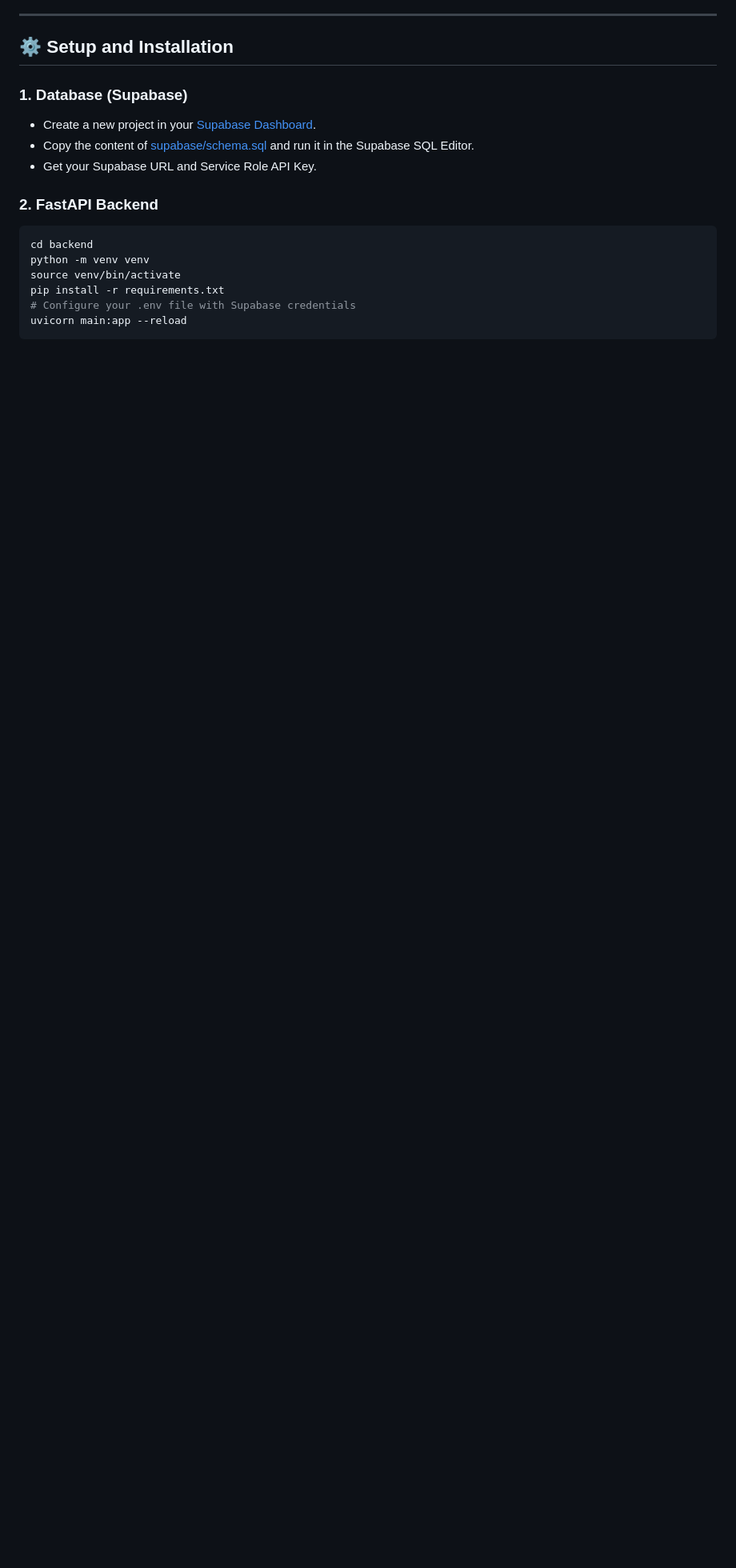
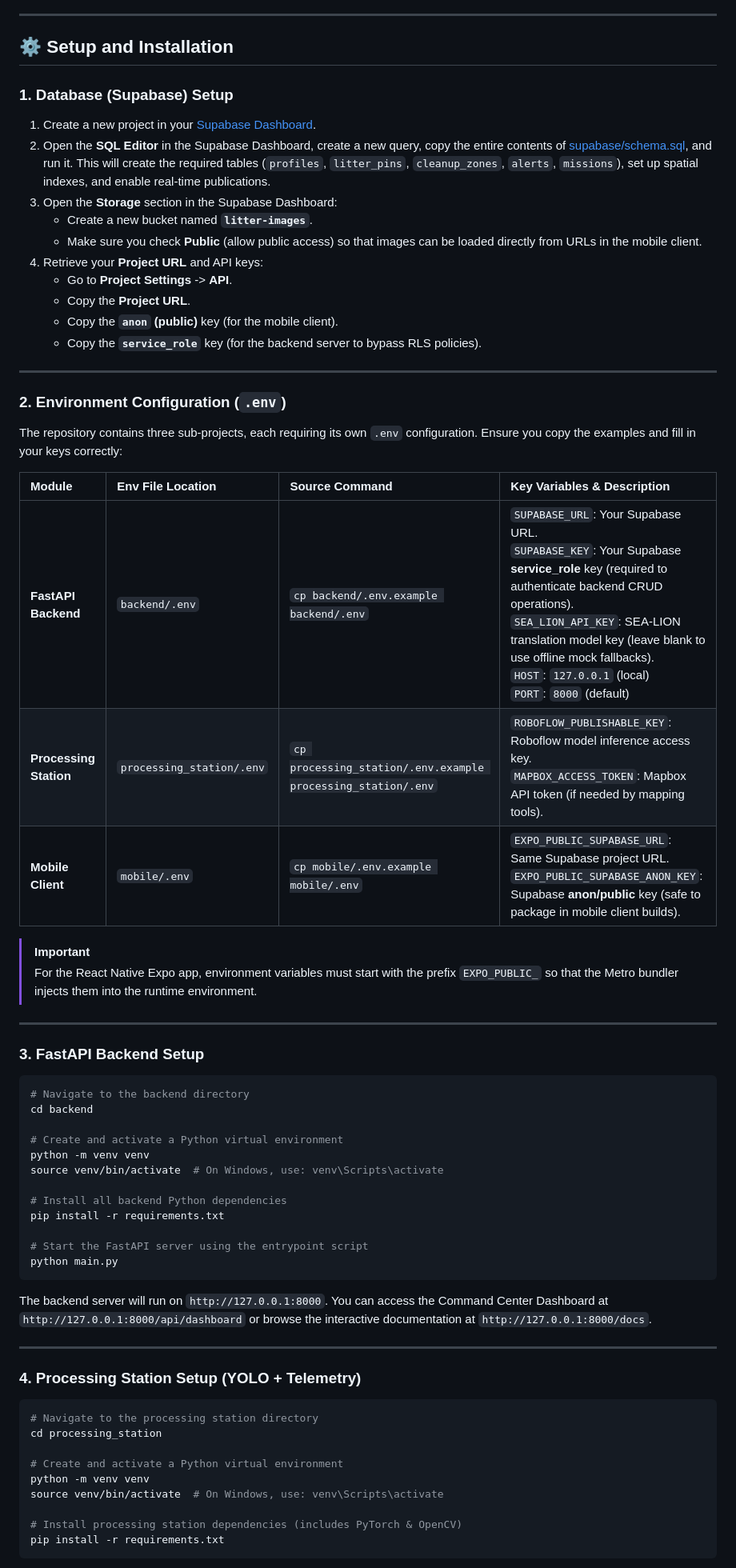
Before and after one commit to MiloGaoGaoGao/AwareGuard-Beach-Clean-Up-Solution, a Markdown page: README.md, the part around one of its changes. Shown at 80% size. GitHub-like rendering; blank space fills up the shorter version.

````diff
--- a/README.md
+++ b/README.md
@@ -75,18 +75,64 @@ graph TD
 
 ## ⚙️ Setup and Installation
 
-### 1. Database (Supabase)
-- Create a new project in your [Supabase Dashboard](https://supabase.com).
-- Copy the content of [supabase/schema.sql](file:///Users/prakash/Desktop/DJI-Flight-Volunteer-App/supabase/schema.sql) and run it in the Supabase SQL Editor.
-- Get your Supabase URL and Service Role API Key.
+### 1. Database (Supabase) Setup
+1. Create a new project in your [Supabase Dashboard](https://supabase.com).
+2. Open the **SQL Editor** in the Supabase Dashboard, create a new query, copy the entire contents of [supabase/schema.sql](file:///Users/prakash/Desktop/DJI-Flight-Volunteer-App/supabase/schema.sql), and run it. This will create the required tables (`profiles`, `litter_pins`, `cleanup_zones`, `alerts`, `missions`), set up spatial indexes, and enable real-time publications.
+3. Open the **Storage** section in the Supabase Dashboard:
+   - Create a new bucket named **`litter-images`**.
+   - Make sure you check **Public** (allow public access) so that images can be loaded directly from URLs in the mobile client.
+4. Retrieve your **Project URL** and API keys:
+   - Go to **Project Settings** -> **API**.
+   - Copy the **Project URL**.
+   - Copy the **`anon` (public)** key (for the mobile client).
+   - Copy the **`service_role`** key (for the backend server to bypass RLS policies).
 
-### 2. FastAPI Backend
+---
+
+### 2. Environment Configuration (`.env`)
+
+The repository contains three sub-projects, each requiring its own `.env` configuration. Ensure you copy the examples and fill in your keys correctly:
+
+| Module | Env File Location | Source Command | Key Variables & Description |
+| :--- | :--- | :--- | :--- |
+| **FastAPI Backend** | `backend/.env` | `cp backend/.env.example backend/.env` | `SUPABASE_URL`: Your Supabase URL.<br>`SUPABASE_KEY`: Your Supabase **service_role** key (required to authenticate backend CRUD operations).<br>`SEA_LION_API_KEY`: SEA-LION translation model key (leave blank to use offline mock fallbacks).<br>`HOST`: `127.0.0.1` (local)<br>`PORT`: `8000` (default) |
+| **Processing Station** | `processing_station/.env` | `cp processing_station/.env.example processing_station/.env` | `ROBOFLOW_PUBLISHABLE_KEY`: Roboflow model inference access key.<br>`MAPBOX_ACCESS_TOKEN`: Mapbox API token (if needed by mapping tools). |
+| **Mobile Client** | `mobile/.env` | `cp mobile/.env.example mobile/.env` | `EXPO_PUBLIC_SUPABASE_URL`: Same Supabase project URL.<br>`EXPO_PUBLIC_SUPABASE_ANON_KEY`: Supabase **anon/public** key (safe to package in mobile client builds). |
+
+> [!IMPORTANT]
+> For the React Native Expo app, environment variables must start with the prefix `EXPO_PUBLIC_` so that the Metro bundler injects them into the runtime environment.
+
+---
+
+### 3. FastAPI Backend Setup
 ```bash
+# Navigate to the backend directory
 cd backend
+
+# Create and activate a Python virtual environment
 python -m venv venv
-source venv/bin/activate
+source venv/bin/activate  # On Windows, use: venv\Scripts\activate
+
+# Install all backend Python dependencies
 pip install -r requirements.txt
-# Configure your .env file with Supabase credentials
-uvicorn main:app --reload
+
+# Start the FastAPI server using the entrypoint script
+python main.py
+```
+The backend server will run on `http://127.0.0.1:8000`. You can access the Command Center Dashboard at `http://127.0.0.1:8000/api/dashboard` or browse the interactive documentation at `http://127.0.0.1:8000/docs`.
+
+---
+
+### 4. Processing Station Setup (YOLO + Telemetry)
+```bash
+# Navigate to the processing station directory
+cd processing_station
+
+# Create and activate a Python virtual environment
+python -m venv venv
+source venv/bin/activate  # On Windows, use: venv\Scripts\activate
+
+# Install processing station dependencies (includes PyTorch & OpenCV)
+pip install -r requirements.txt
 ```
 
````
Also changed, not shown: other parts of README.md (+41 -14 lines).
